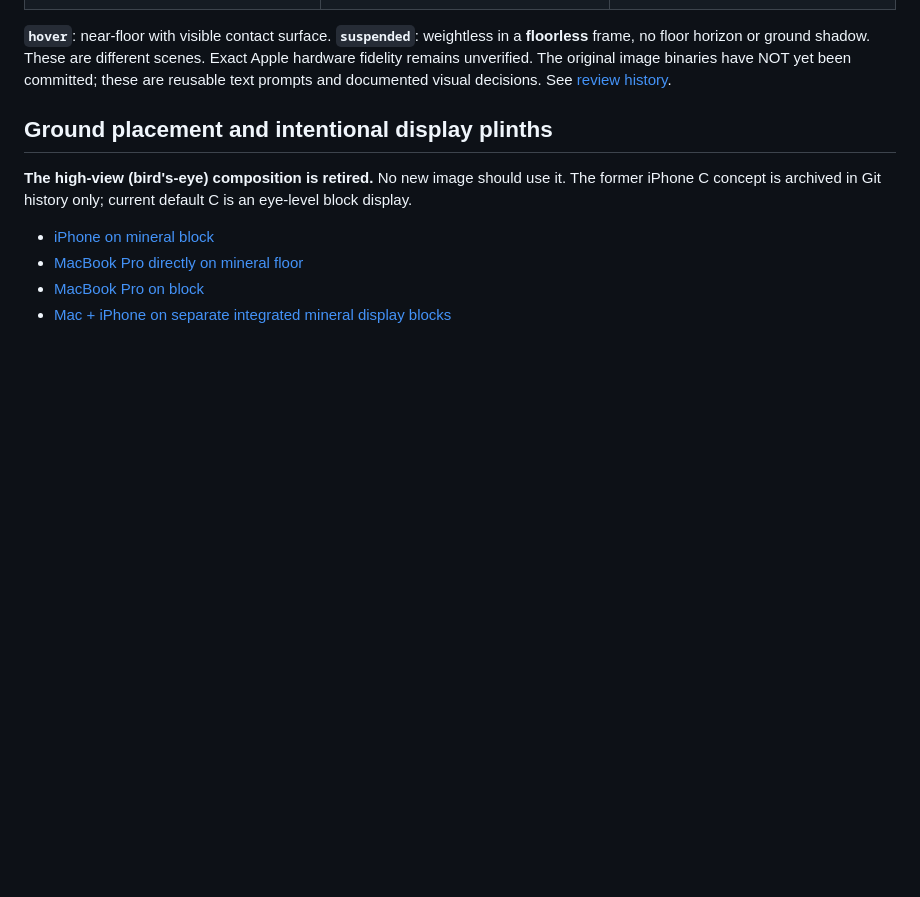
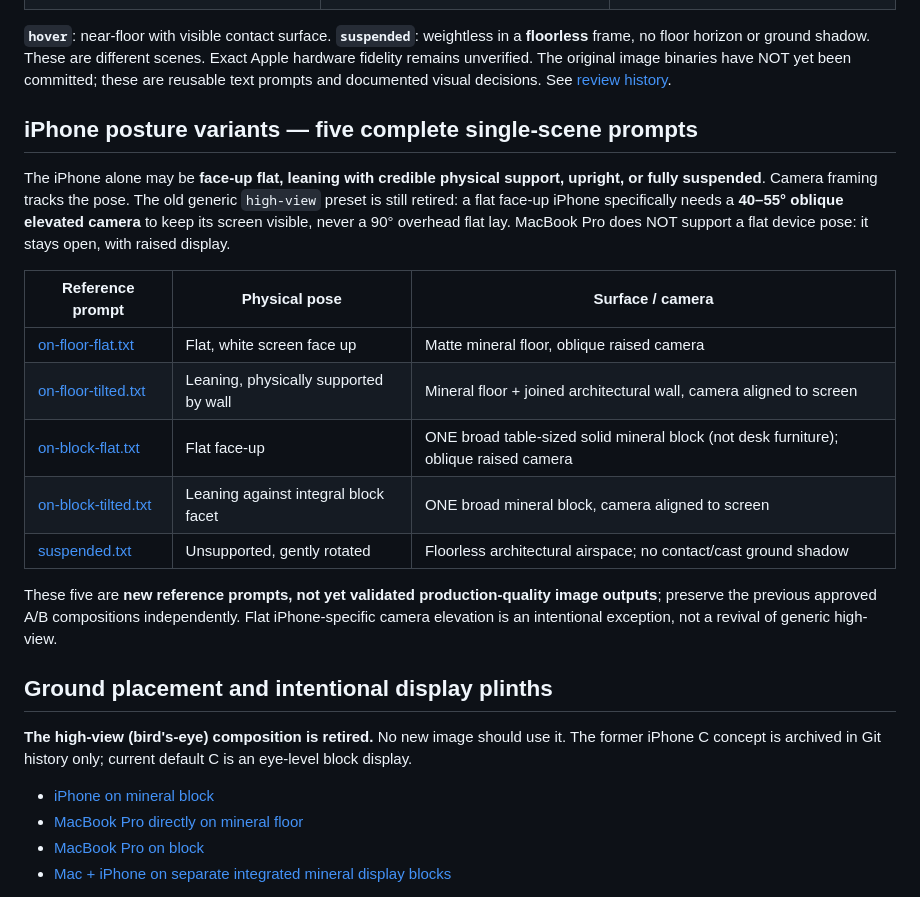
Before and after one commit to shasegawa-de/corp-mock-harness, a Markdown page: prompts/README.md, the part around the change. Rendered like a GitHub page; blank space fills up the shorter version.

Commit message:
docs: link 5 iPhone pose-aware scenes, camera behavior and Mac open-only constraint

```diff
--- a/prompts/README.md
+++ b/prompts/README.md
@@ -16,6 +16,20 @@ The prompt files under `prompts/` are **independent, complete render prompts** d
 | MacBook Pro + iPhone, grounded | [macbookpro14-iphone17/side-by-side.txt](macbookpro14-iphone17/side-by-side.txt) | Feasible candidate |
 
 **`hover`**: near-floor with visible contact surface. **`suspended`**: weightless in a **floorless** frame, no floor horizon or ground shadow. These are different scenes. Exact Apple hardware fidelity remains unverified. The original image binaries have NOT yet been committed; these are reusable text prompts and documented visual decisions. See [review history](../history/2026-10-19-approved-directions.md).
+
+## iPhone posture variants — five complete single-scene prompts
+
+The iPhone alone may be **face-up flat, leaning with credible physical support, upright, or fully suspended**. Camera framing tracks the pose. The old generic `high-view` preset is still retired: a flat face-up iPhone specifically needs a **40–55° oblique elevated camera** to keep its screen visible, never a 90° overhead flat lay. MacBook Pro does NOT support a flat device pose: it stays open, with raised display.
+
+| Reference prompt | Physical pose | Surface / camera |
+|---|---|---|
+| [on-floor-flat.txt](iphone17/on-floor-flat.txt) | Flat, white screen face up | Matte mineral floor, oblique raised camera |
+| [on-floor-tilted.txt](iphone17/on-floor-tilted.txt) | Leaning, physically supported by wall | Mineral floor + joined architectural wall, camera aligned to screen |
+| [on-block-flat.txt](iphone17/on-block-flat.txt) | Flat face-up | ONE broad table-sized solid mineral block (not desk furniture); oblique raised camera |
+| [on-block-tilted.txt](iphone17/on-block-tilted.txt) | Leaning against integral block facet | ONE broad mineral block, camera aligned to screen |
+| [suspended.txt](iphone17/suspended.txt) | Unsupported, gently rotated | Floorless architectural airspace; no contact/cast ground shadow |
+
+These five are **new reference prompts, not yet validated production-quality image outputs**; preserve the previous approved A/B compositions independently. Flat iPhone-specific camera elevation is an intentional exception, not a revival of generic high-view.
 
 ## Ground placement and intentional display plinths
 
```
